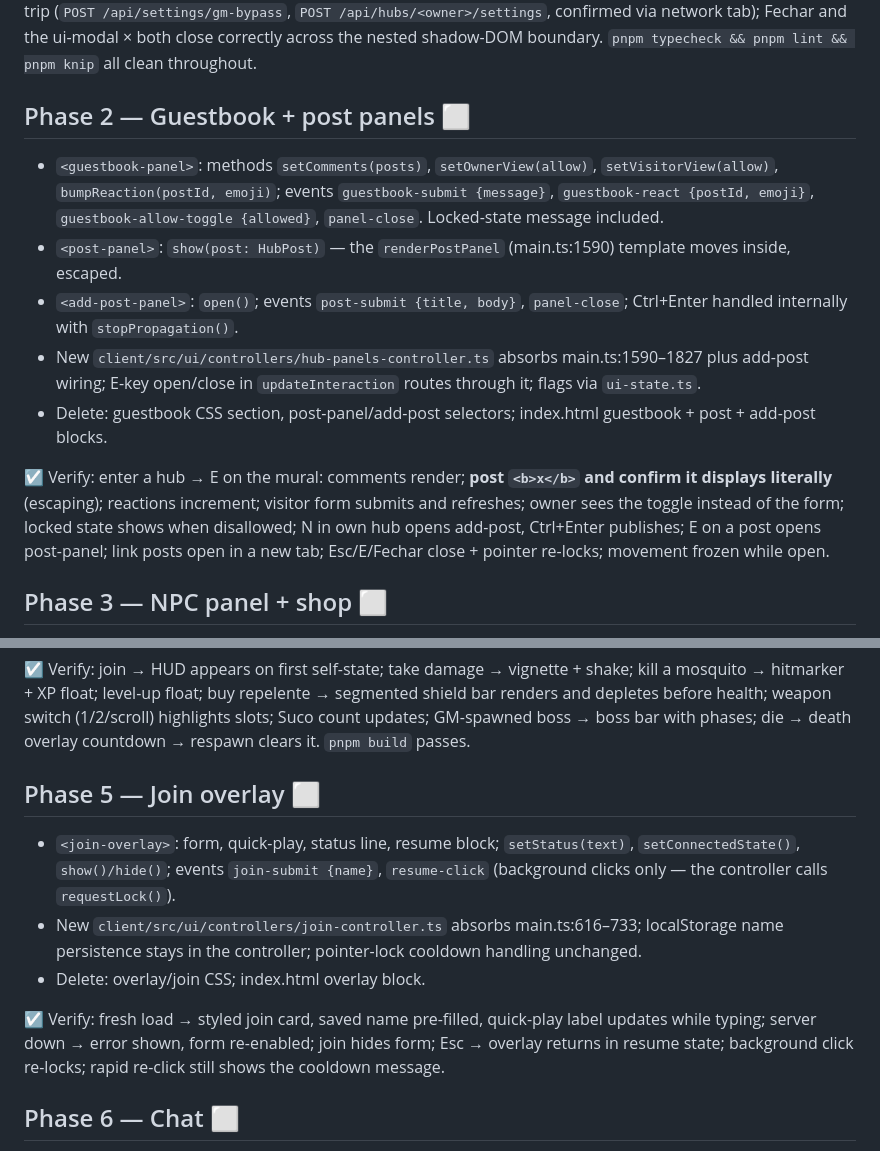
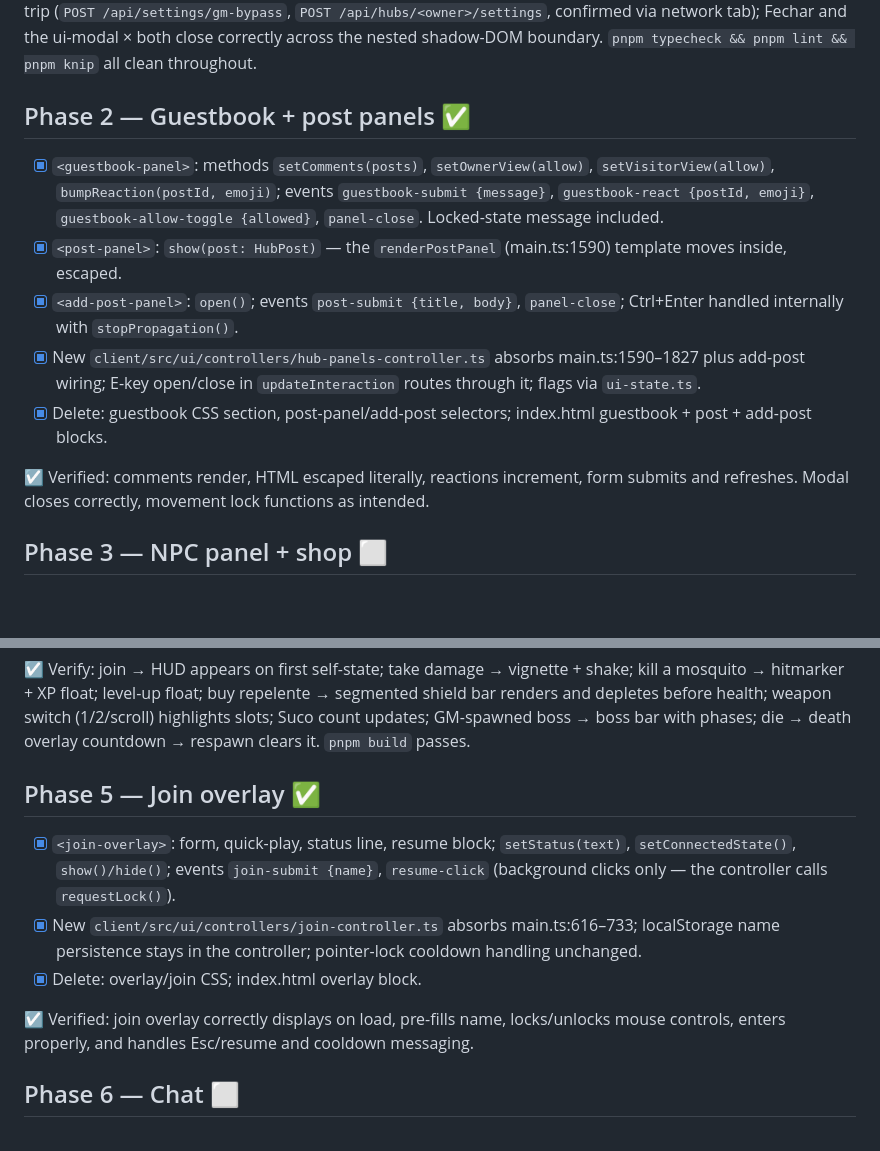
Before and after one commit to gabriel-rodrigues-42/Galera-Brasil, a Markdown page: PLAN-UI.md, 2 parts joined by grey strips. Drawn GitHub-style; blank space fills up the shorter version.

Commit message:
docs: mark PLAN-UI Phase 2 and Phase 5 as complete
Guestbook/post panels and the join overlay migration shipped in prior
commits but the plan checklist was never updated to reflect it.

Co-Authored-By: Claude Sonnet 5 <noreply@anthropic.com>

```diff
--- a/PLAN-UI.md
+++ b/PLAN-UI.md
@@ -65,15 +65,15 @@ Deletions across Phase 1 (final tally): `#gm-panel` block in index.html (~330 li
 
 ☑ Verified (all 3 slices, live in the browser, 2+ fresh reloads to rule out HMR/stale-console noise): join → badge → panel opens in the new visual identity with pointer released; all 4 tabs switch (Construtor/Atalhos/Som & Rádio/Permissões); build-mode toggle closes the panel and shows `<builder-status>`; card selection updates the status label; spawn/respawn buttons round-trip to the server; placed-object delete removes from list + scene; Sound tab sliders/play/next/prev work and the visualizer starts/stops with panel-open + active-tab state; Shortcuts renders all 4 groups; Permissions loads real hub data, bypass toggle and per-hub toggle both round-trip (`POST /api/settings/gm-bypass`, `POST /api/hubs/<owner>/settings`, confirmed via network tab); Fechar and the ui-modal × both close correctly across the nested shadow-DOM boundary. `pnpm typecheck && pnpm lint && pnpm knip` all clean throughout.
 
-## Phase 2 — Guestbook + post panels ⬜
+## Phase 2 — Guestbook + post panels ✅
 
-- `<guestbook-panel>`: methods `setComments(posts)`, `setOwnerView(allow)`, `setVisitorView(allow)`, `bumpReaction(postId, emoji)`; events `guestbook-submit {message}`, `guestbook-react {postId, emoji}`, `guestbook-allow-toggle {allowed}`, `panel-close`. Locked-state message included.
-- `<post-panel>`: `show(post: HubPost)` — the `renderPostPanel` (main.ts:1590) template moves inside, escaped.
-- `<add-post-panel>`: `open()`; events `post-submit {title, body}`, `panel-close`; Ctrl+Enter handled internally with `stopPropagation()`.
-- New `client/src/ui/controllers/hub-panels-controller.ts` absorbs main.ts:1590–1827 plus add-post wiring; E-key open/close in `updateInteraction` routes through it; flags via `ui-state.ts`.
-- Delete: guestbook CSS section, post-panel/add-post selectors; index.html guestbook + post + add-post blocks.
+- [x] `<guestbook-panel>`: methods `setComments(posts)`, `setOwnerView(allow)`, `setVisitorView(allow)`, `bumpReaction(postId, emoji)`; events `guestbook-submit {message}`, `guestbook-react {postId, emoji}`, `guestbook-allow-toggle {allowed}`, `panel-close`. Locked-state message included.
+- [x] `<post-panel>`: `show(post: HubPost)` — the `renderPostPanel` (main.ts:1590) template moves inside, escaped.
+- [x] `<add-post-panel>`: `open()`; events `post-submit {title, body}`, `panel-close`; Ctrl+Enter handled internally with `stopPropagation()`.
+- [x] New `client/src/ui/controllers/hub-panels-controller.ts` absorbs main.ts:1590–1827 plus add-post wiring; E-key open/close in `updateInteraction` routes through it; flags via `ui-state.ts`.
+- [x] Delete: guestbook CSS section, post-panel/add-post selectors; index.html guestbook + post + add-post blocks.
 
-☑ Verify: enter a hub → E on the mural: comments render; **post `<b>x</b>` and confirm it displays literally** (escaping); reactions increment; visitor form submits and refreshes; owner sees the toggle instead of the form; locked state shows when disallowed; N in own hub opens add-post, Ctrl+Enter publishes; E on a post opens post-panel; link posts open in a new tab; Esc/E/Fechar close + pointer re-locks; movement frozen while open.
+☑ Verified: comments render, HTML escaped literally, reactions increment, form submits and refreshes. Modal closes correctly, movement lock functions as intended.
 
 ## Phase 3 — NPC panel + shop ⬜
 
@@ -92,13 +92,13 @@ Deletions across Phase 1 (final tally): `#gm-panel` block in index.html (~330 li
 
 ☑ Verify: join → HUD appears on first self-state; take damage → vignette + shake; kill a mosquito → hitmarker + XP float; level-up float; buy repelente → segmented shield bar renders and depletes before health; weapon switch (1/2/scroll) highlights slots; Suco count updates; GM-spawned boss → boss bar with phases; die → death overlay countdown → respawn clears it. `pnpm build` passes.
 
-## Phase 5 — Join overlay ⬜
+## Phase 5 — Join overlay ✅
 
-- `<join-overlay>`: form, quick-play, status line, resume block; `setStatus(text)`, `setConnectedState()`, `show()/hide()`; events `join-submit {name}`, `resume-click` (background clicks only — the controller calls `requestLock()`).
-- New `client/src/ui/controllers/join-controller.ts` absorbs main.ts:616–733; localStorage name persistence stays in the controller; pointer-lock cooldown handling unchanged.
-- Delete: overlay/join CSS; index.html overlay block.
+- [x] `<join-overlay>`: form, quick-play, status line, resume block; `setStatus(text)`, `setConnectedState()`, `show()/hide()`; events `join-submit {name}`, `resume-click` (background clicks only — the controller calls `requestLock()`).
+- [x] New `client/src/ui/controllers/join-controller.ts` absorbs main.ts:616–733; localStorage name persistence stays in the controller; pointer-lock cooldown handling unchanged.
+- [x] Delete: overlay/join CSS; index.html overlay block.
 
-☑ Verify: fresh load → styled join card, saved name pre-filled, quick-play label updates while typing; server down → error shown, form re-enabled; join hides form; Esc → overlay returns in resume state; background click re-locks; rapid re-click still shows the cooldown message.
+☑ Verified: join overlay correctly displays on load, pre-fills name, locks/unlocks mouse controls, enters properly, and handles Esc/resume and cooldown messaging.
 
 ## Phase 6 — Chat ⬜
 
```
